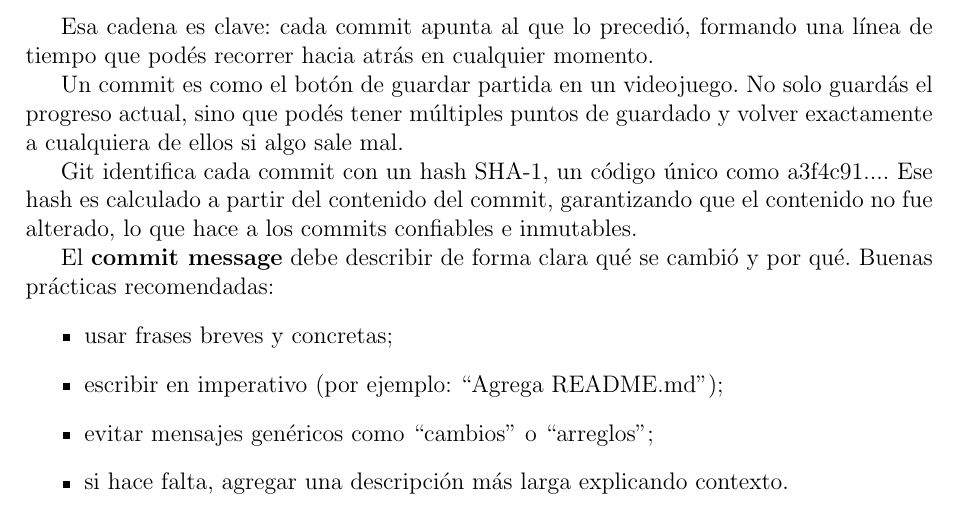
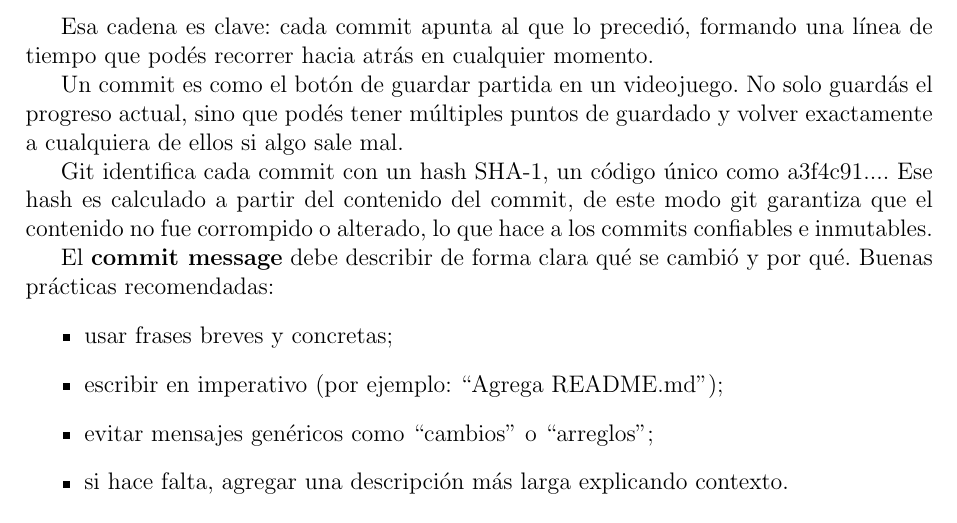
Before and after one commit to corte-itsv/apunte-git, a LaTeX document (apunte_git.tex): part of page 3 of 6, cut so that both start at the same text. Compiled offline with pdfLaTeX; a LaTeX package or settings file that is missing is left out.

Commit message:
improve clarity of commit hash explanation

```diff
--- a/apunte_git.tex
+++ b/apunte_git.tex
@@ -257,8 +257,9 @@ cualquiera de ellos si algo sale mal.
 
 
 Git identifica cada commit con un hash SHA-1, un código único como a3f4c91....
-Ese hash es calculado a partir del contenido del commit, garantizando que el contenido no fue alterado,
-lo que hace a los commits confiables e inmutables.
+Ese hash es calculado a partir del contenido del commit, de este modo git garantiza que el contenido
+no fue corrompido o alterado, lo que hace a los commits confiables e inmutables.
+
 
 El \textbf{commit message} debe describir de forma clara qué se cambió y por qué.
 Buenas prácticas recomendadas:
```
